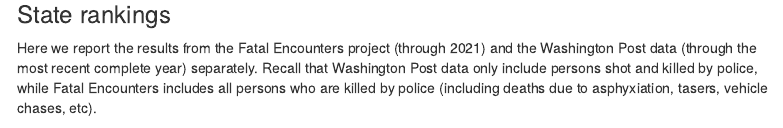
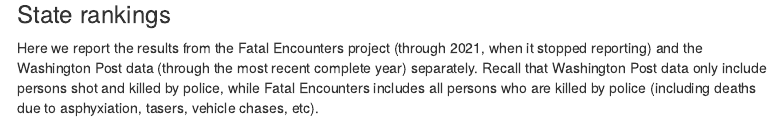
Before and after one commit to nextstepswa/fewapo, an R Markdown document (Analyses/WAsince2015.Rmd): the page in a window 1100 px wide, from 4620 px down. Rendered offline with R 4.5, knitr and Pandoc, with nearby package versions; some code elsewhere in the file could not run offline; a font, style sheet, LaTeX package, included part or bibliography that could not be used is replaced or left out; menus at the side of the page are left out.

Commit message:
update some text to note FE has stopped reporting (more needs to be fixed)

```diff
--- a/Analyses/WAsince2015.Rmd
+++ b/Analyses/WAsince2015.Rmd
@@ -1013,7 +1013,7 @@
 
 ### State rankings {.tabset}
 
-Here we report the results from the Fatal Encounters project (through 2021) and the Washington Post data (through the most recent complete year) separately.  Recall that Washington Post data only include persons shot and killed by police, while Fatal Encounters includes all persons who are killed by police (including deaths due to asphyxiation, tasers, vehicle chases, etc).
+Here we report the results from the Fatal Encounters project (through 2021, when it stopped reporting) and the Washington Post data (through the most recent complete year) separately.  Recall that Washington Post data only include persons shot and killed by police, while Fatal Encounters includes all persons who are killed by police (including deaths due to asphyxiation, tasers, vehicle chases, etc).
 
 * States are ranked by the percent change in persons killed from `r last_complete_yr-1` to `r last_complete_yr`.
 
```
Also changed, not shown: Analyses/WAsince2015.Rmd (2 more changed lines).
